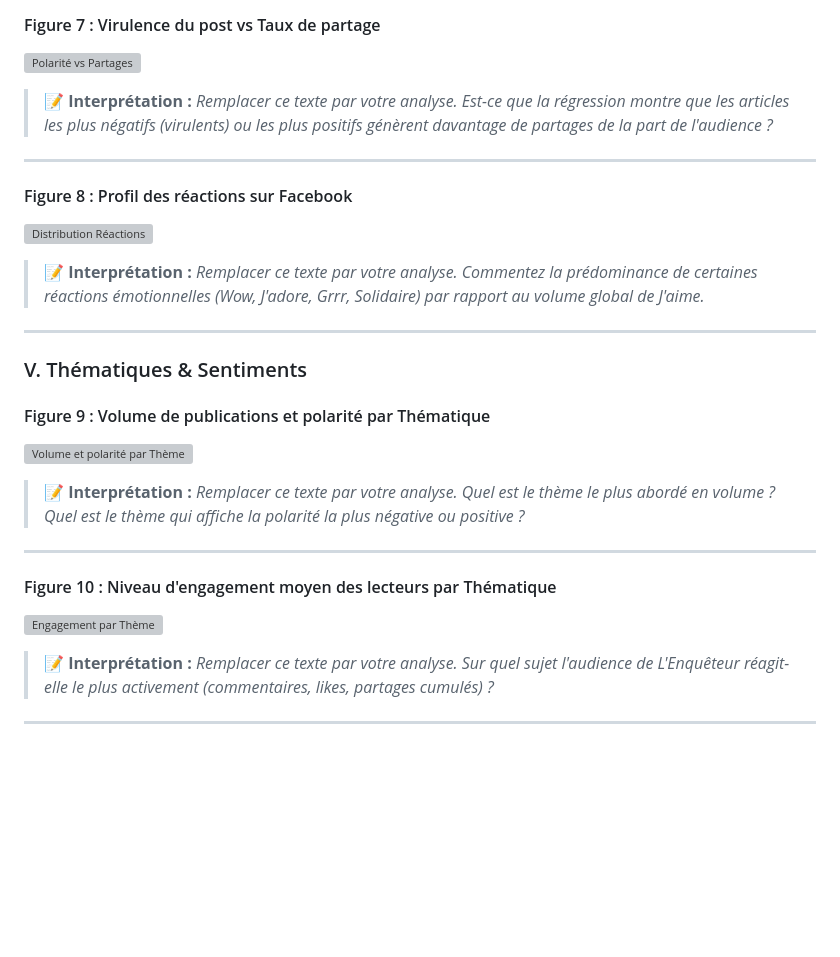
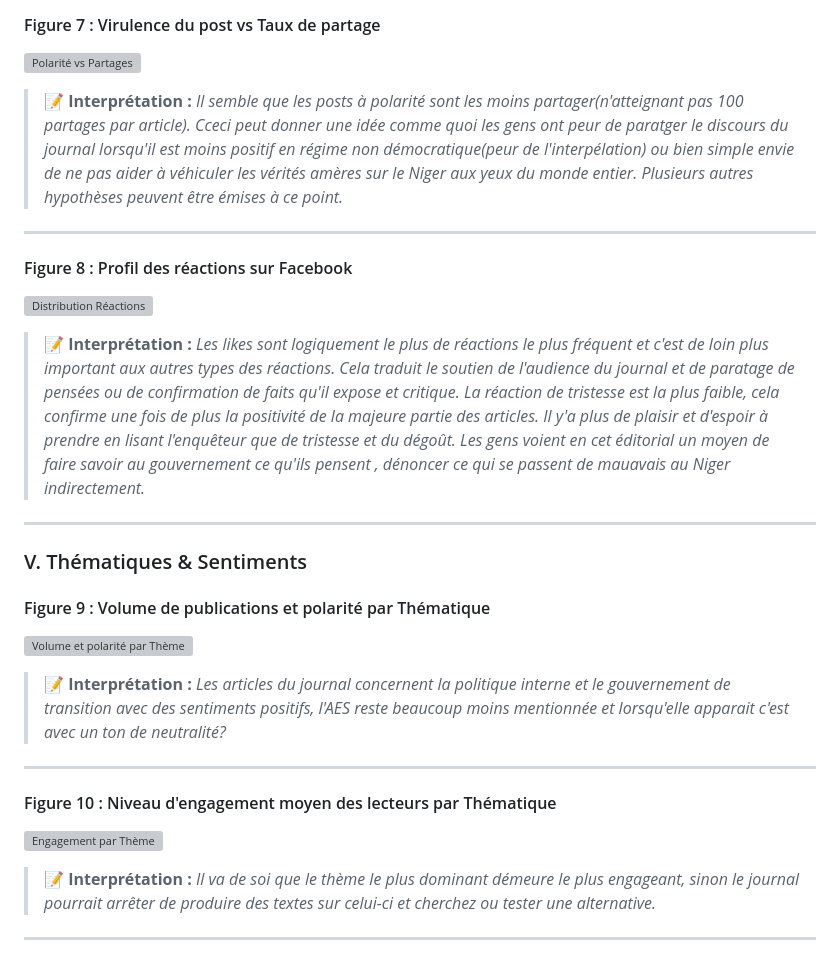
Before and after one commit to guergou-debug/Projets-Academiques-, a Markdown page: enqueteur_niger_mining/README.md, the part around one of its changes. GitHub-like rendering; blank space fills up the shorter version; grey boxes are pictures that could not be loaded.

Commit message:
Enhance README with figure interpretations and annexes
Added interpretations for figures and included annexes on engagement correlation and publication rhythm.

```diff
--- a/enqueteur_niger_mining/README.md
+++ b/enqueteur_niger_mining/README.md
@@ -98,14 +98,14 @@ Le projet est structuré de manière modulaire pour garantir sa reproductibilit
 #### Figure 7 : Virulence du post vs Taux de partage
 ![Polarité vs Partages](outputs/figures/fig7_polarite_vs_partages.png)
 > 📝 **Interprétation :**
-> *Remplacer ce texte par votre analyse. Est-ce que la régression montre que les articles les plus négatifs (virulents) ou les plus positifs génèrent davantage de partages de la part de l'audience ?*
+> *Il semble que les posts à polarité sont les moins partager(n'atteignant pas 100 partages par article). Cceci peut donner une idée comme quoi les gens ont peur de paratger le discours du journal lorsqu'il est moins positif en régime non démocratique(peur de l'interpélation) ou bien simple envie de ne pas aider à véhiculer les vérités amères sur le Niger aux yeux du monde entier. Plusieurs autres hypothèses peuvent être émises à ce point.*
 
 ---
 
 #### Figure 8 : Profil des réactions sur Facebook
 ![Distribution Réactions](outputs/figures/fig8_distribution_reactions.png)
 > 📝 **Interprétation :**
-> *Remplacer ce texte par votre analyse. Commentez la prédominance de certaines réactions émotionnelles (Wow, J'adore, Grrr, Solidaire) par rapport au volume global de J'aime.*
+> *Les likes sont logiquement le plus de réactions le plus fréquent et c'est de loin plus important aux autres types des réactions. Cela traduit le soutien de l'audience du journal et de paratage de pensées ou de confirmation de faits qu'il expose et critique. La réaction de tristesse est la plus faible, cela confirme une fois de plus la positivité de la majeure partie des articles. Il y'a plus de plaisir et d'espoir à prendre en lisant l'enquêteur que de tristesse et du dégoût. Les gens voient en cet éditorial un moyen de faire savoir au gouvernement ce qu'ils pensent , dénoncer ce qui se passent de mauavais au Niger indirectement.*
 
 ---
 
@@ -114,14 +114,14 @@ Le projet est structuré de manière modulaire pour garantir sa reproductibilit
 #### Figure 9 : Volume de publications et polarité par Thématique
 ![Volume et polarité par Thème](outputs/figures/fig9_theme_volume_polarite.png)
 > 📝 **Interprétation :**
-> *Remplacer ce texte par votre analyse. Quel est le thème le plus abordé en volume ? Quel est le thème qui affiche la polarité la plus négative ou positive ?*
+> *Les articles du journal concernent la politique interne et le gouvernement de transition avec des sentiments positifs, l'AES reste beaucoup moins mentionnée et lorsqu'elle apparait c'est avec un ton de neutralité?*
 
 ---
 
 #### Figure 10 : Niveau d'engagement moyen des lecteurs par Thématique
 ![Engagement par Thème](outputs/figures/fig10_engagement_moyen_par_theme.png)
 > 📝 **Interprétation :**
-> *Remplacer ce texte par votre analyse. Sur quel sujet l'audience de L'Enquêteur réagit-elle le plus activement (commentaires, likes, partages cumulés) ?*
+> *Il va de soi  que le thème le plus dominant démeure le plus engageant, sinon le journal pourrait arrêter de produire des textes sur celui-ci et cherchez ou tester une alternative.*
 
 ---
 
```
Also changed, not shown: other parts of enqueteur_niger_mining/README.md (+7 -1 lines).
